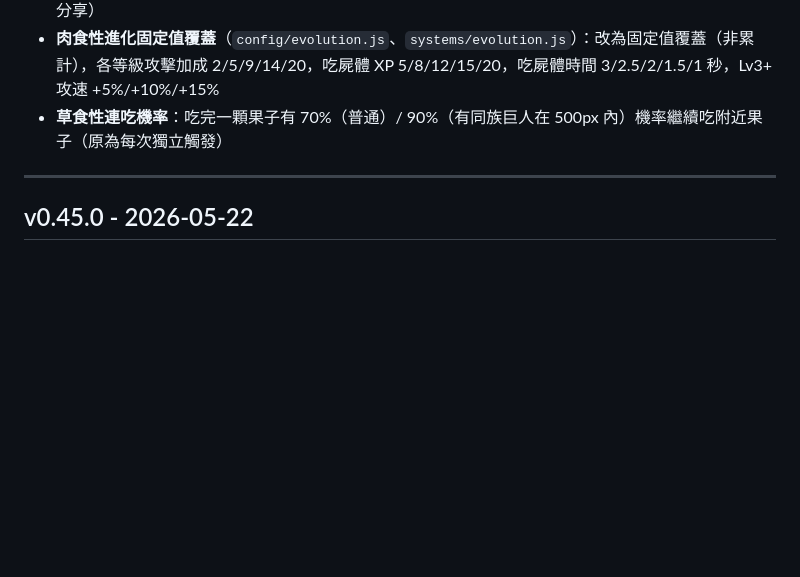
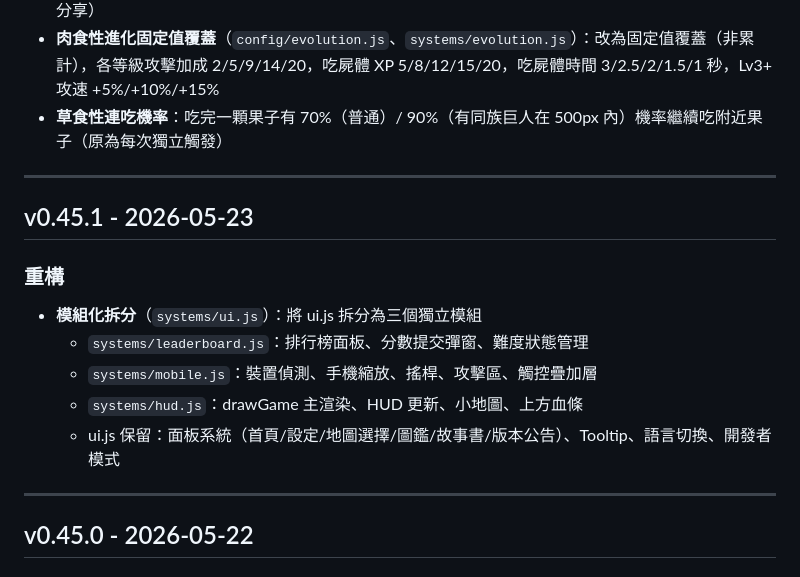
Before and after one commit to Resikiser97/silent-koel, a Markdown page: CHANGELOG.md, the part around the change. GitHub-like rendering; blank space fills up the shorter version.

Commit message:
docs: 補上 v0.45.1 CHANGELOG 記錄（模組化重構）

```diff
--- a/CHANGELOG.md
+++ b/CHANGELOG.md
@@ -31,6 +31,17 @@
 - **Alpha HP 分享回血**：HP ≥ 80% → 每秒分享 1% maxHP 給最低血量組員；HP < 80% → 自回 2%（不分享）
 - **肉食性進化固定值覆蓋**（`config/evolution.js`、`systems/evolution.js`）：改為固定值覆蓋（非累計），各等級攻擊加成 2/5/9/14/20，吃屍體 XP 5/8/12/15/20，吃屍體時間 3/2.5/2/1.5/1 秒，Lv3+ 攻速 +5%/+10%/+15%
 - **草食性連吃機率**：吃完一顆果子有 70%（普通）/ 90%（有同族巨人在 500px 內）機率繼續吃附近果子（原為每次獨立觸發）
+
+---
+
+## v0.45.1 - 2026-05-23
+
+### 重構
+- **模組化拆分**（`systems/ui.js`）：將 ui.js 拆分為三個獨立模組
+  - `systems/leaderboard.js`：排行榜面板、分數提交彈窗、難度狀態管理
+  - `systems/mobile.js`：裝置偵測、手機縮放、搖桿、攻擊區、觸控疊加層
+  - `systems/hud.js`：drawGame 主渲染、HUD 更新、小地圖、上方血條
+  - ui.js 保留：面板系統（首頁/設定/地圖選擇/圖鑑/故事書/版本公告）、Tooltip、語言切換、開發者模式
 
 ---
 
```
